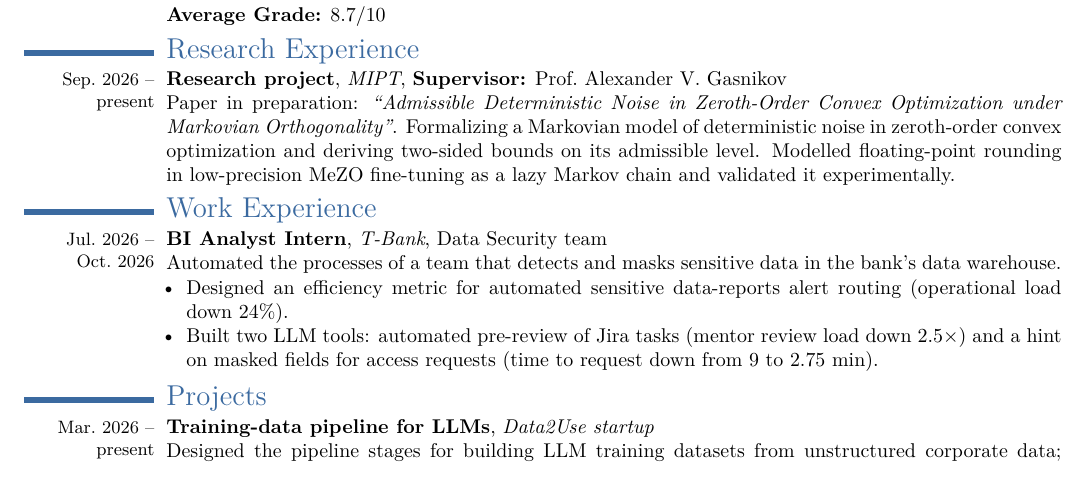
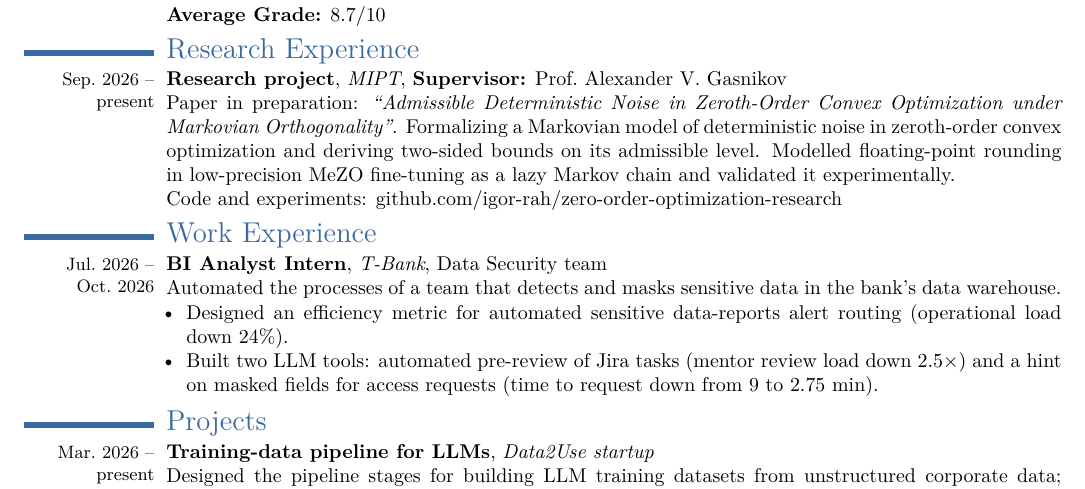
Before and after one commit to igor-rah/my-cv, a LaTeX CV (research-cv/bryzhikov_cv_research.tex): part of the page, cut so that both start at the same text. Compiled offline with pdfLaTeX.

Commit message:
Added research code link

```diff
--- a/research-cv/bryzhikov_cv_research.tex
+++ b/research-cv/bryzhikov_cv_research.tex
@@ -62,7 +62,8 @@
 \cvsection{Research Experience}
 \cventry{Sep.\ 2026 --\\present}{%
   \textbf{Research project}, \textit{MIPT}, \textbf{Supervisor:} Prof.\ Alexander V.\ Gasnikov\\
-  Paper in preparation: \textit{``Admissible Deterministic Noise in Zeroth-Order Convex Optimization under Markovian Orthogonality''}. Formalizing a Markovian model of deterministic noise in zeroth-order convex optimization and deriving two-sided bounds on its admissible level. Modelled floating-point rounding in low-precision MeZO fine-tuning as a lazy Markov chain and validated it experimentally.}
+  Paper in preparation: \textit{``Admissible Deterministic Noise in Zeroth-Order Convex Optimization under Markovian Orthogonality''}. Formalizing a Markovian model of deterministic noise in zeroth-order convex optimization and deriving two-sided bounds on its admissible level. Modelled floating-point rounding in low-precision MeZO fine-tuning as a lazy Markov chain and validated it experimentally.\\
+  Code and experiments: \href{https://github.com/igor-rah/zero-order-optimization-research}{github.com/igor-rah/zero-order-optimization-research}}
 
 % ---------------------------------------------------------------- work
 \cvsection{Work Experience}
```
Also changed, not shown: research-cv/bryzhikov_cv_research.pdf.
